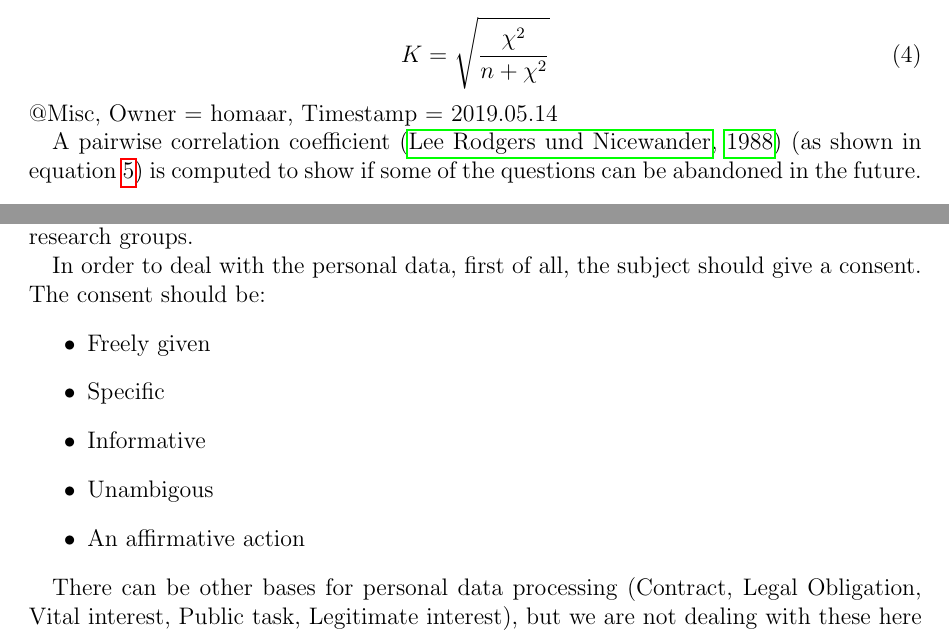
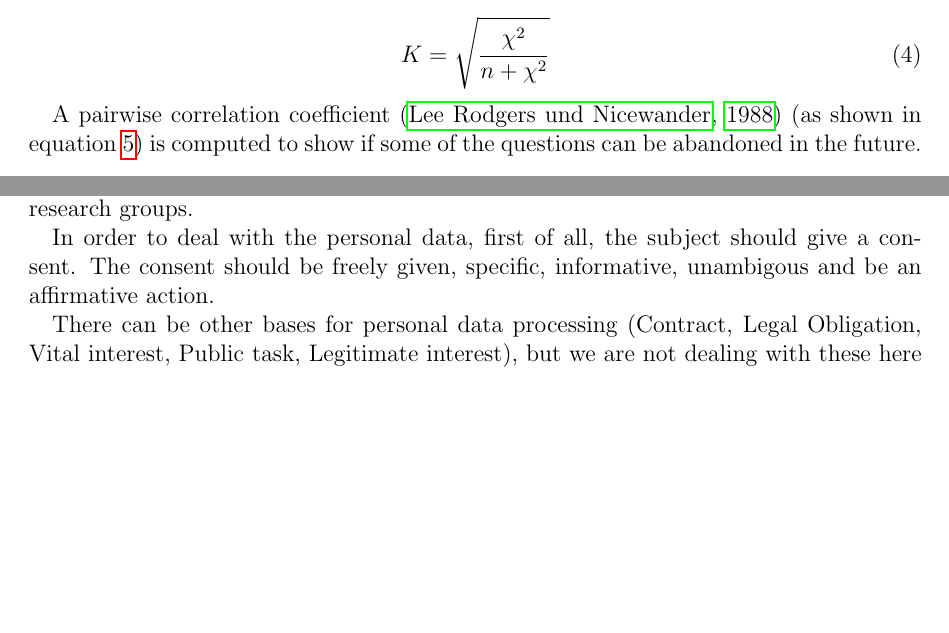
Before and after one commit to tobiasweede/data-collection-project-19, a LaTeX document (report/ST3012_project_report_v19pette_v18tobwe.tex): two parts of pages 6 and 8 of 14, joined at a grey line, cut so that both start at the same text, the shorter picture padded with empty space. Compiled offline with pdfLaTeX.

Commit message:
final work

```diff
--- a/report/ST3012_project_report_v19pette_v18tobwe.tex
+++ b/report/ST3012_project_report_v19pette_v18tobwe.tex
@@ -164,11 +164,7 @@ The analysis will heavily relate on cross tables. Besides means and medians, $\c
 \begin{equation}
 K = \sqrt{\frac{\chi^2}{n+\chi^2}}
 \label{eq:contingency-coefficient}
-\end{equation}@Misc{,
-  Owner                    = {homaar},
-  Timestamp                = {2019.05.14}
-}
-
+\end{equation}
 
 A pairwise correlation coefficient \citep{lee1988thirteen} (as shown in equation \ref{eq:correlation}) is computed to show if some of the questions can be abandoned in the future.
 
@@ -211,14 +207,7 @@ As we research European Union subjects, and we store their personal data, we nee
 
 The GDPR demands from the researchers that the handle of personal data should be lawful, fair and transparent. These guidelines can be found at universities and at other research groups.
 
-In order to deal with the personal data, first of all, the subject should give a consent. The consent should be:
-\begin{itemize}
-	\item Freely given
-	\item Specific
-	\item Informative
-	\item Unambigous
-	\item An affirmative action
-\end{itemize}
+In order to deal with the personal data, first of all, the subject should give a consent. The consent should be freely given, specific, informative, unambigous and be an affirmative action.
 
 There can be other bases for personal data processing (Contract, Legal Obligation, Vital interest, Public task, Legitimate interest), but we are not dealing with these here in detail.
 
```
Also changed, not shown: report/ST3012_project_report_v19pette_v18tobwe.tex (6 more changed lines), 1 other file.
